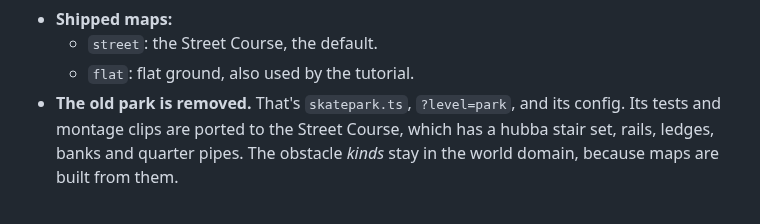
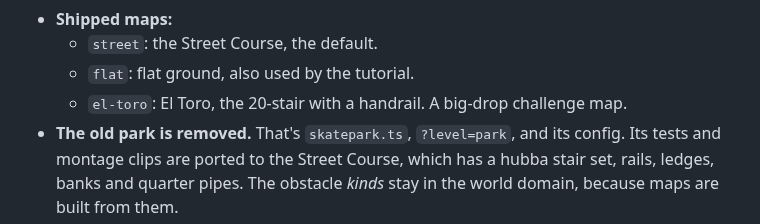
Before and after one commit to v4rgas/two-feet, a Markdown page: GAME.md, the part around the change. Drawn GitHub-style.

Commit message:
docs: GAME.md ships El Toro as a third map

```diff
--- a/GAME.md
+++ b/GAME.md
@@ -49,6 +49,7 @@ done in the physics, not after a timer.
 - **Shipped maps:**
   - `street`: the Street Course, the default.
   - `flat`: flat ground, also used by the tutorial.
+  - `el-toro`: El Toro, the 20-stair with a handrail. A big-drop challenge map.
 - **The old park is removed.** That's `skatepark.ts`, `?level=park`, and its
   config. Its tests and montage clips are ported to the Street Course, which
   has a hubba stair set, rails, ledges, banks and quarter pipes. The
```
